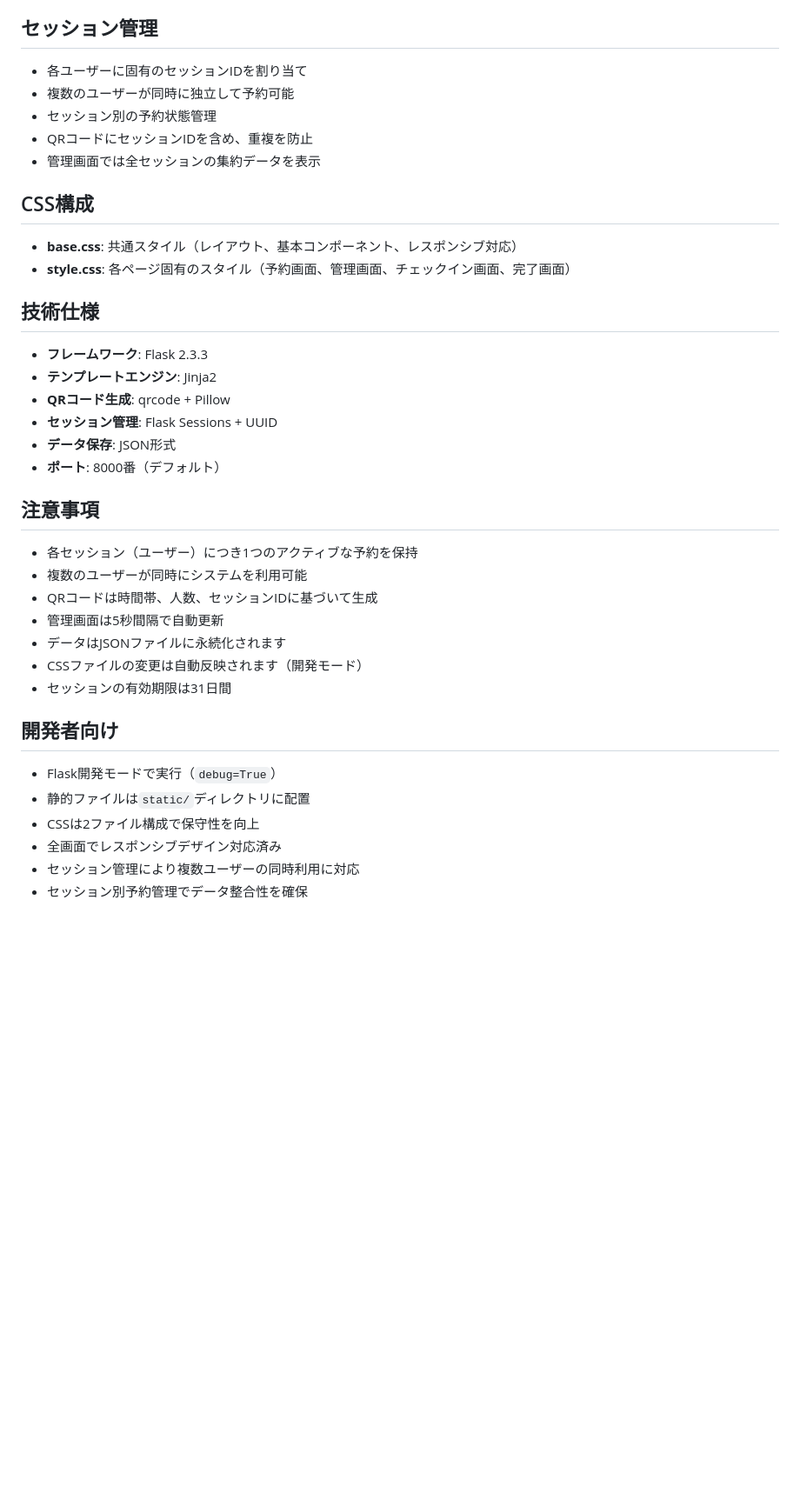
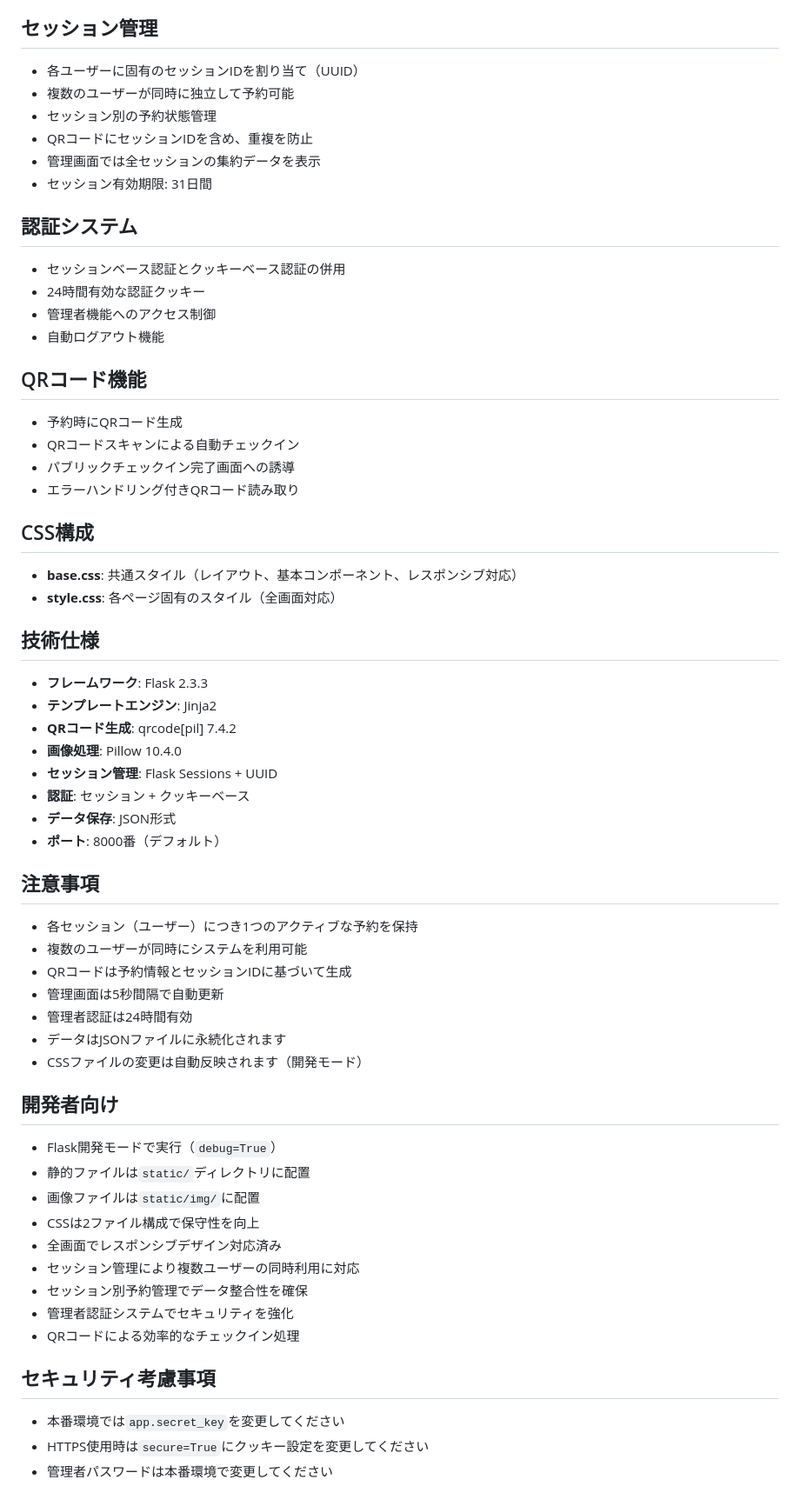
Before and after one commit to spyder1211/yoshikou-ticket, a Markdown page: README.md, the part around the change printed below. Shown: that part at 87% size. GitHub-like rendering; blank space fills up the shorter version.

```diff
--- a/README.md
+++ b/README.md
@@ -61,37 +105,60 @@ python main.py
 - **reservations.json**: 予約履歴（active/cancelled/checked）とセッション情報
 
 ## セッション管理
-- 各ユーザーに固有のセッションIDを割り当て
+- 各ユーザーに固有のセッションIDを割り当て（UUID）
 - 複数のユーザーが同時に独立して予約可能
 - セッション別の予約状態管理
 - QRコードにセッションIDを含め、重複を防止
 - 管理画面では全セッションの集約データを表示
+- セッション有効期限: 31日間
+
+## 認証システム
+- セッションベース認証とクッキーベース認証の併用
+- 24時間有効な認証クッキー
+- 管理者機能へのアクセス制御
+- 自動ログアウト機能
+
+## QRコード機能
+- 予約時にQRコード生成
+- QRコードスキャンによる自動チェックイン
+- パブリックチェックイン完了画面への誘導
+- エラーハンドリング付きQRコード読み取り
 
 ## CSS構成
 - **base.css**: 共通スタイル（レイアウト、基本コンポーネント、レスポンシブ対応）
-- **style.css**: 各ページ固有のスタイル（予約画面、管理画面、チェックイン画面、完了画面）
+- **style.css**: 各ページ固有のスタイル（全画面対応）
 
 ## 技術仕様
 - **フレームワーク**: Flask 2.3.3
 - **テンプレートエンジン**: Jinja2
-- **QRコード生成**: qrcode + Pillow
+- **QRコード生成**: qrcode[pil] 7.4.2
+- **画像処理**: Pillow 10.4.0
 - **セッション管理**: Flask Sessions + UUID
+- **認証**: セッション + クッキーベース
 - **データ保存**: JSON形式
 - **ポート**: 8000番（デフォルト）
 
 ## 注意事項
 - 各セッション（ユーザー）につき1つのアクティブな予約を保持
 - 複数のユーザーが同時にシステムを利用可能
-- QRコードは時間帯、人数、セッションIDに基づいて生成
+- QRコードは予約情報とセッションIDに基づいて生成
 - 管理画面は5秒間隔で自動更新
+- 管理者認証は24時間有効
 - データはJSONファイルに永続化されます
 - CSSファイルの変更は自動反映されます（開発モード）
-- セッションの有効期限は31日間
 
 ## 開発者向け
 - Flask開発モードで実行（`debug=True`）
 - 静的ファイルは`static/`ディレクトリに配置
+- 画像ファイルは`static/img/`に配置
 - CSSは2ファイル構成で保守性を向上
 - 全画面でレスポンシブデザイン対応済み
 - セッション管理により複数ユーザーの同時利用に対応
 - セッション別予約管理でデータ整合性を確保
+- 管理者認証システムでセキュリティを強化
+- QRコードによる効率的なチェックイン処理
+
+## セキュリティ考慮事項
+- 本番環境では`app.secret_key`を変更してください
+- HTTPS使用時は`secure=True`にクッキー設定を変更してください
+- 管理者パスワードは本番環境で変更してください
```
Also changed, not shown: other parts of README.md (+65 -21 lines).
